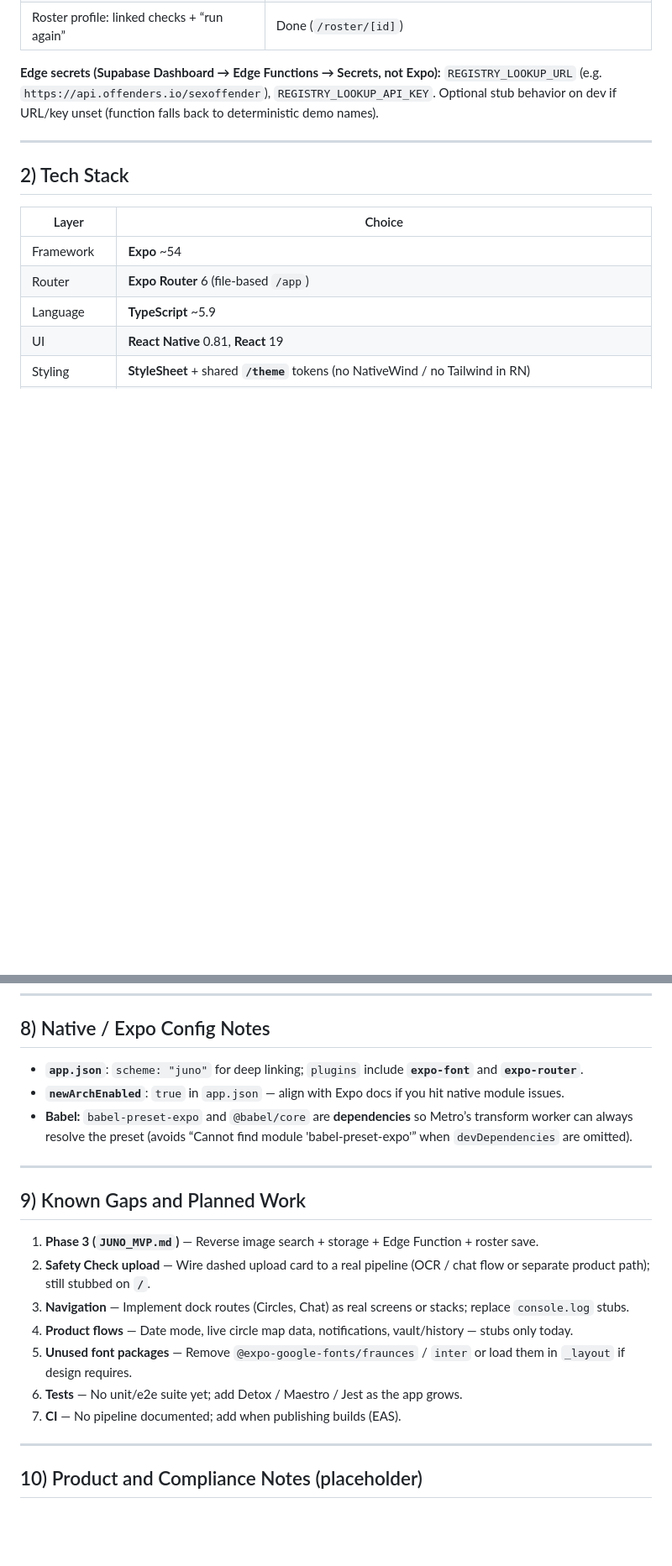
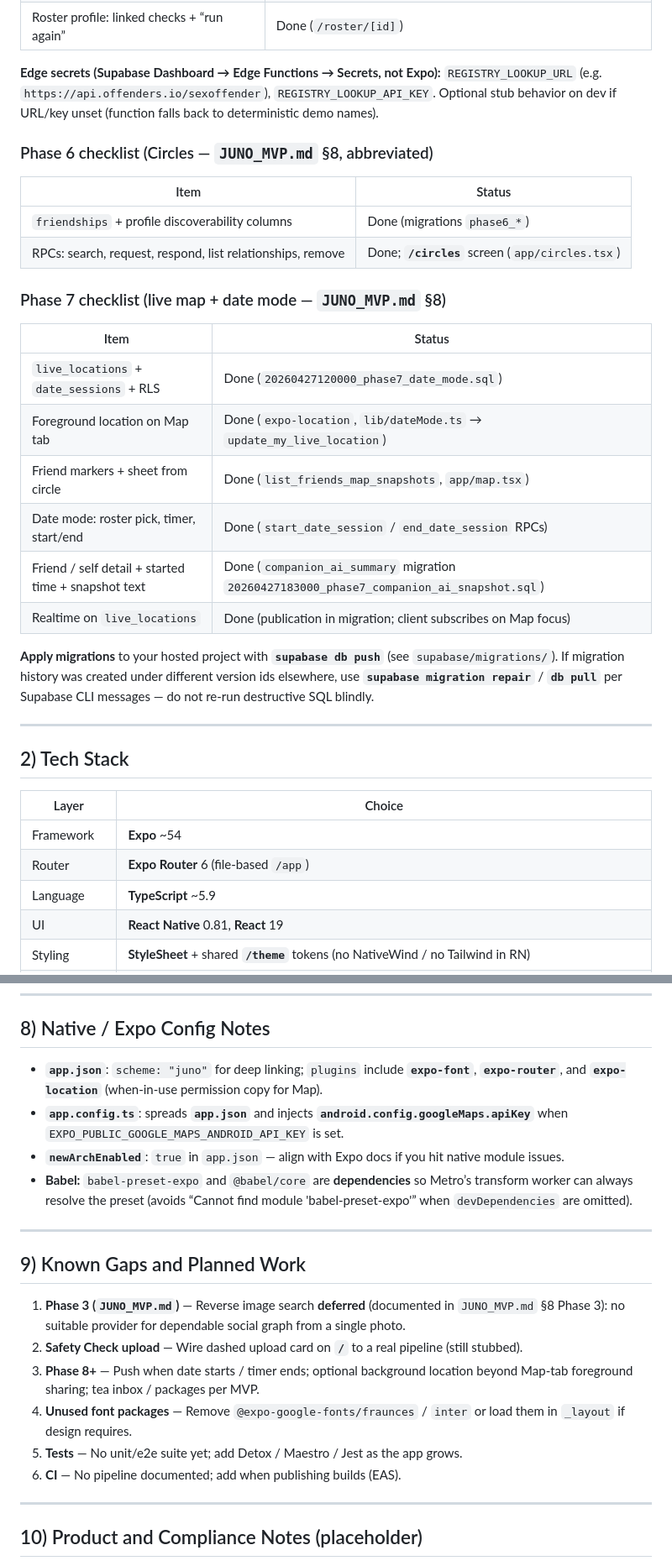
Before and after one commit to rintaroes/Juno, a Markdown page: README.md, 2 parts joined by grey strips. Shown at 84% size. Rendered like a GitHub page; blank space fills up the shorter version.

Commit message:
phase 3 deferral

```diff
--- a/README.md
+++ b/README.md
@@ -58,6 +57,26 @@ This document is the **source of truth for technical implementation** of the cur
 
 **Edge secrets (Supabase Dashboard → Edge Functions → Secrets, not Expo):** `REGISTRY_LOOKUP_URL` (e.g. `https://api.offenders.io/sexoffender`), `REGISTRY_LOOKUP_API_KEY`. Optional stub behavior on dev if URL/key unset (function falls back to deterministic demo names).
 
+### Phase 6 checklist (Circles — `JUNO_MVP.md` §8, abbreviated)
+
+| Item | Status |
+|------|--------|
+| `friendships` + profile discoverability columns | Done (migrations `phase6_*`) |
+| RPCs: search, request, respond, list relationships, remove | Done; **`/circles`** screen (`app/circles.tsx`) |
+
+### Phase 7 checklist (live map + date mode — `JUNO_MVP.md` §8)
+
+| Item | Status |
+|------|--------|
+| `live_locations` + `date_sessions` + RLS | Done (`20260427120000_phase7_date_mode.sql`) |
+| Foreground location on Map tab | Done (`expo-location`, `lib/dateMode.ts` → `update_my_live_location`) |
+| Friend markers + sheet from circle | Done (`list_friends_map_snapshots`, `app/map.tsx`) |
+| Date mode: roster pick, timer, start/end | Done (`start_date_session` / `end_date_session` RPCs) |
+| Friend / self detail + started time + snapshot text | Done (`companion_ai_summary` migration `20260427183000_phase7_companion_ai_snapshot.sql`) |
+| Realtime on `live_locations` | Done (publication in migration; client subscribes on Map focus) |
+
+**Apply migrations** to your hosted project with **`supabase db push`** (see `supabase/migrations/`). If migration history was created under different version ids elsewhere, use **`supabase migration repair`** / **`db pull`** per Supabase CLI messages — do not re-run destructive SQL blindly.
+
 ---
 
 ## 2) Tech Stack
@@ -264,7 +293,8 @@ Use **`npm run typecheck`** (or `npx tsc --noEmit`) before merging changes that
 
 ## 8) Native / Expo Config Notes
 
-- **`app.json`**: `scheme: "juno"` for deep linking; `plugins` include **`expo-font`** and **`expo-router`**.
+- **`app.json`**: `scheme: "juno"` for deep linking; `plugins` include **`expo-font`**, **`expo-router`**, and **`expo-location`** (when-in-use permission copy for Map).
+- **`app.config.ts`**: spreads **`app.json`** and injects **`android.config.googleMaps.apiKey`** when `EXPO_PUBLIC_GOOGLE_MAPS_ANDROID_API_KEY` is set.
 - **`newArchEnabled`**: `true` in `app.json` — align with Expo docs if you hit native module issues.
 - **Babel:** `babel-preset-expo` and `@babel/core` are **dependencies** so Metro’s transform worker can always resolve the preset (avoids “Cannot find module 'babel-preset-expo'” when `devDependencies` are omitted).
 
@@ -272,13 +302,12 @@ Use **`npm run typecheck`** (or `npx tsc --noEmit`) before merging changes that
 
 ## 9) Known Gaps and Planned Work
 
-1. **Phase 3 (`JUNO_MVP.md`)** — Reverse image search + storage + Edge Function + roster save.
-2. **Safety Check upload** — Wire dashed upload card to a real pipeline (OCR / chat flow or separate product path); still stubbed on **`/`**.
-3. **Navigation** — Implement dock routes (Circles, Chat) as real screens or stacks; replace `console.log` stubs.
-4. **Product flows** — Date mode, live circle map data, notifications, vault/history — stubs only today.
-5. **Unused font packages** — Remove `@expo-google-fonts/fraunces` / `inter` or load them in `_layout` if design requires.
-6. **Tests** — No unit/e2e suite yet; add Detox / Maestro / Jest as the app grows.
-7. **CI** — No pipeline documented; add when publishing builds (EAS).
+1. **Phase 3 (`JUNO_MVP.md`)** — Reverse image search **deferred** (documented in `JUNO_MVP.md` §8 Phase 3): no suitable provider for dependable social graph from a single photo.
+2. **Safety Check upload** — Wire dashed upload card on **`/`** to a real pipeline (still stubbed).
+3. **Phase 8+** — Push when date starts / timer ends; optional background location beyond Map-tab foreground sharing; tea inbox / packages per MVP.
+4. **Unused font packages** — Remove `@expo-google-fonts/fraunces` / `inter` or load them in `_layout` if design requires.
+5. **Tests** — No unit/e2e suite yet; add Detox / Maestro / Jest as the app grows.
+6. **CI** — No pipeline documented; add when publishing builds (EAS).
 
 ---
 
```
Also changed, not shown: other parts of README.md (+27 -18 lines), JUNO_MVP.md (+4 -2 lines).
